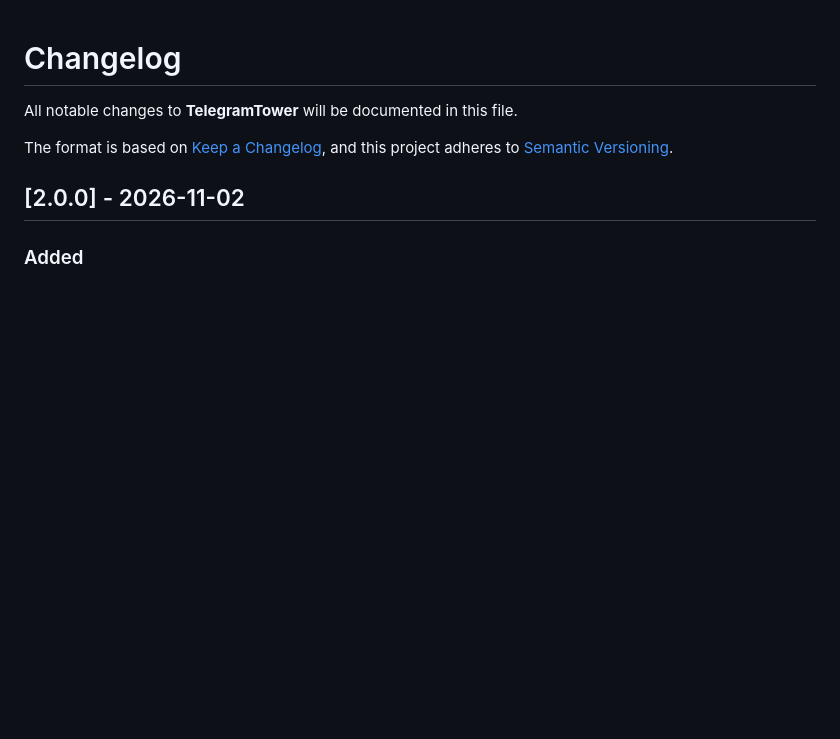
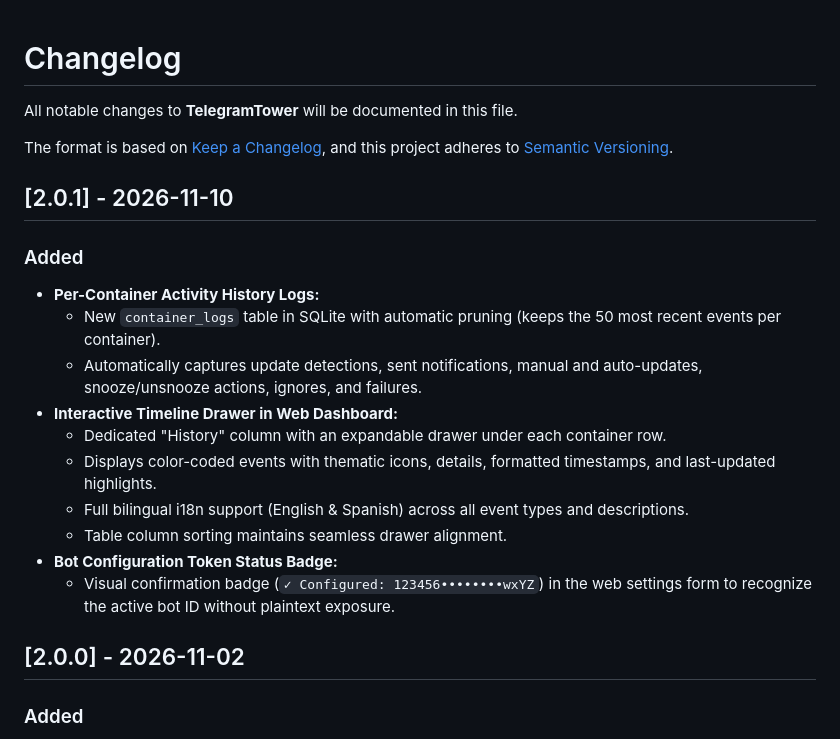
Before and after one commit to uniextra/TelegramTower, a Markdown page: CHANGELOG.md, the part around the change. Rendered like a GitHub page; blank space fills up the shorter version.

Commit message:
docs: add v2.0.1 changelog entries

```diff
--- a/CHANGELOG.md
+++ b/CHANGELOG.md
@@ -4,6 +4,20 @@ All notable changes to **TelegramTower** will be documented in this file.
 
 The format is based on [Keep a Changelog](https://keepachangelog.com/en/1.0.0/),
 and this project adheres to [Semantic Versioning](https://semver.org/spec/v2.0.0.html).
+
+## [2.0.1] - 2026-11-10
+
+### Added
+- **Per-Container Activity History Logs:**
+  - New `container_logs` table in SQLite with automatic pruning (keeps the 50 most recent events per container).
+  - Automatically captures update detections, sent notifications, manual and auto-updates, snooze/unsnooze actions, ignores, and failures.
+- **Interactive Timeline Drawer in Web Dashboard:**
+  - Dedicated "History" column with an expandable drawer under each container row.
+  - Displays color-coded events with thematic icons, details, formatted timestamps, and last-updated highlights.
+  - Full bilingual i18n support (English & Spanish) across all event types and descriptions.
+  - Table column sorting maintains seamless drawer alignment.
+- **Bot Configuration Token Status Badge:**
+  - Visual confirmation badge (`✓ Configured: 123456••••••••wxYZ`) in the web settings form to recognize the active bot ID without plaintext exposure.
 
 ## [2.0.0] - 2026-11-02
 
```
